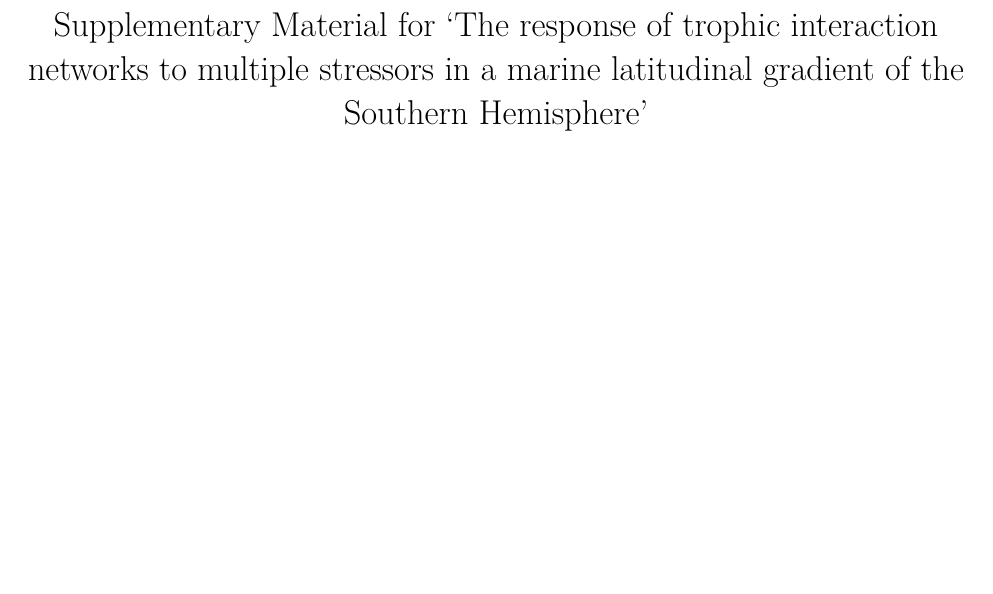
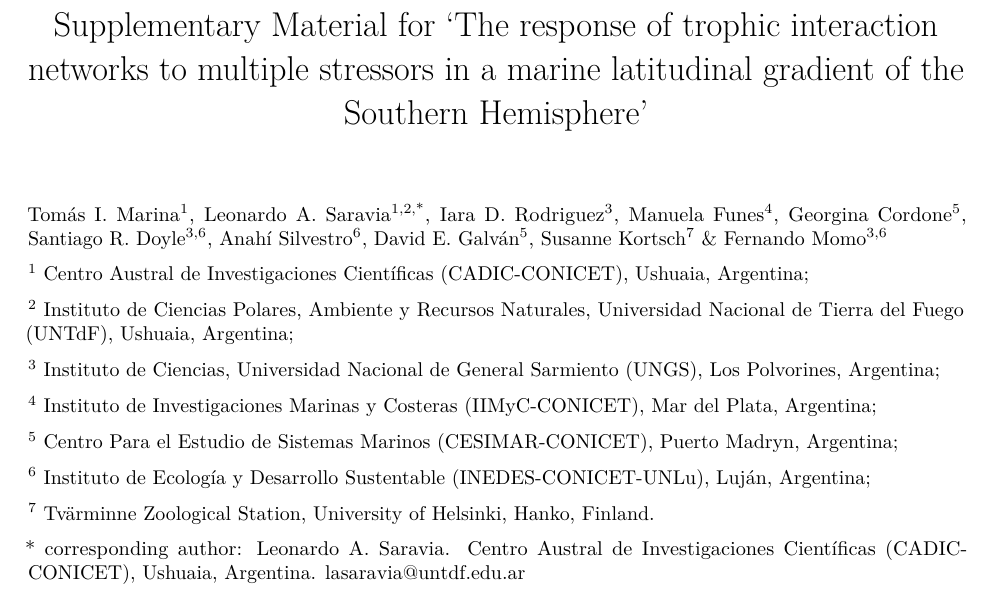
Before and after one commit to EcoComplex/SouthFWReview, a LaTeX document (SupportingInformation.tex): part of page 1 of 11 before the commit and part of page 1 of 12 after it, cut so that both start at the same text, the shorter picture padded with empty space. Compiled offline with pdfLaTeX.

Commit message:
Update supporting information add authors

```diff
--- a/SupportingInformation.tex
+++ b/SupportingInformation.tex
@@ -118,10 +118,48 @@
 networks to multiple stressors in a marine latitudinal gradient of the
 Southern Hemisphere'}
 \author{}
+
 \date{\vspace{-2.5em}}
 
 \begin{document}
+
 \maketitle
+
+Tomás I. Marina\textsuperscript{1}, Leonardo A.
+Saravia\textsuperscript{1,2,*}, Iara D. Rodriguez\textsuperscript{3},
+Manuela Funes\textsuperscript{4}, Georgina Cordone\textsuperscript{5},
+Santiago R. Doyle\textsuperscript{3,6}, Anahí
+Silvestro\textsuperscript{6}, David E. Galván\textsuperscript{5},
+Susanne Kortsch\textsuperscript{7} \& Fernando Momo\textsuperscript{3,6}
+
+\textsuperscript{1} Centro Austral de Investigaciones Científicas
+(CADIC-CONICET), Ushuaia, Argentina;
+
+\textsuperscript{2} Instituto de Ciencias Polares, Ambiente y Recursos
+Naturales, Universidad Nacional de Tierra del Fuego (UNTdF), Ushuaia,
+Argentina;
+
+\textsuperscript{3} Instituto de Ciencias, Universidad Nacional de
+General Sarmiento (UNGS), Los Polvorines, Argentina;
+
+\textsuperscript{4} Instituto de Investigaciones Marinas y Costeras
+(IIMyC-CONICET), Mar del Plata, Argentina;
+
+\textsuperscript{5} Centro Para el Estudio de Sistemas Marinos
+(CESIMAR-CONICET), Puerto Madryn, Argentina;
+
+\textsuperscript{6} Instituto de Ecología y Desarrollo Sustentable
+(INEDES-CONICET-UNLu), Luján, Argentina;
+
+\textsuperscript{7} Tvärminne Zoological Station, University of
+Helsinki, Hanko, Finland.
+
+* corresponding author: Leonardo A. Saravia. Centro Austral de
+Investigaciones Científicas (CADIC-CONICET), Ushuaia, Argentina.
+\href{mailto:lasaravia@untdf.edu.ar}{\nolinkurl{lasaravia@untdf.edu.ar}}
+
+\newpage
+
 
 Table S1. Node-level properties for species being impacted by
 environmental and/or anthropogenic stressors (see Table 2 in the article
```
